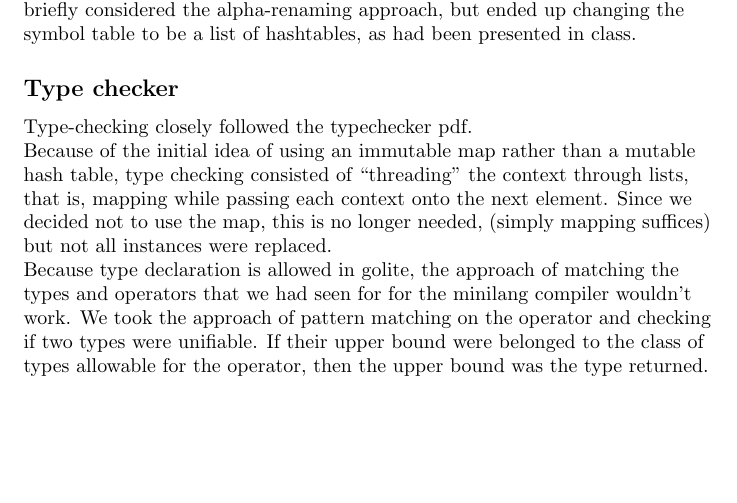
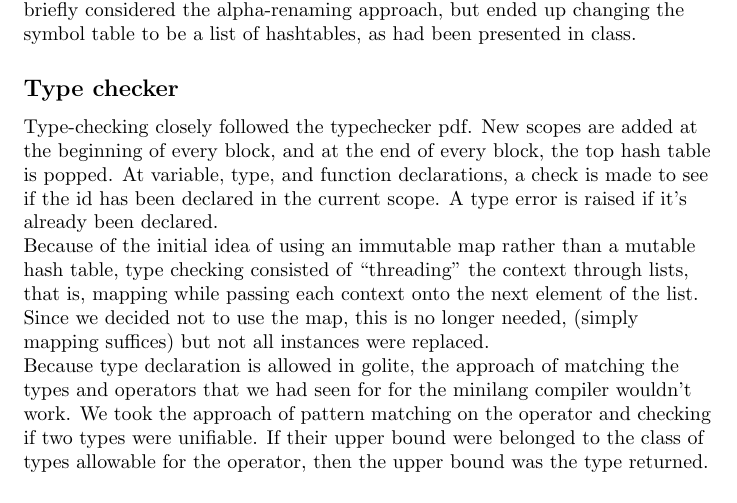
Before and after one commit to sdknudsen/comp520-compiler, a LaTeX document (doc/milestone2.tex): part of page 1 of 2, cut so that both start at the same text, the shorter picture padded with empty space. Compiled offline with pdfLaTeX.

Commit message:
added scoping information

```diff
--- a/doc/milestone2.tex
+++ b/doc/milestone2.tex
@@ -23,8 +23,10 @@ Initially, the symbol table consisted of a list of maps (as in dictionaries). We
 
 \subsection*{Type checker}
 Type-checking closely followed the typechecker pdf.
+New scopes are added at the beginning of every block, and at the end of every block, the top hash table is popped.
+At variable, type, and function declarations, a check is made to see if the id has been declared in the current scope. A type error is raised if it's already been declared.
 
-Because of the initial idea of using an immutable map rather than a mutable hash table, type checking consisted of ``threading'' the context through lists, that is, mapping while passing each context onto the next element. Since we decided not to use the map, this is no longer needed, (simply mapping suffices) but not all instances were replaced.
+Because of the initial idea of using an immutable map rather than a mutable hash table, type checking consisted of ``threading'' the context through lists, that is, mapping while passing each context onto the next element of the list. Since we decided not to use the map, this is no longer needed, (simply mapping suffices) but not all instances were replaced.
 
 Because type declaration is allowed in golite, the approach of matching the types and operators that we had seen for for the minilang compiler wouldn't work. We took the approach of pattern matching on the operator and checking if two types were unifiable. If their upper bound were belonged to the class of types allowable for the operator, then the upper bound was the type returned.
 
```
